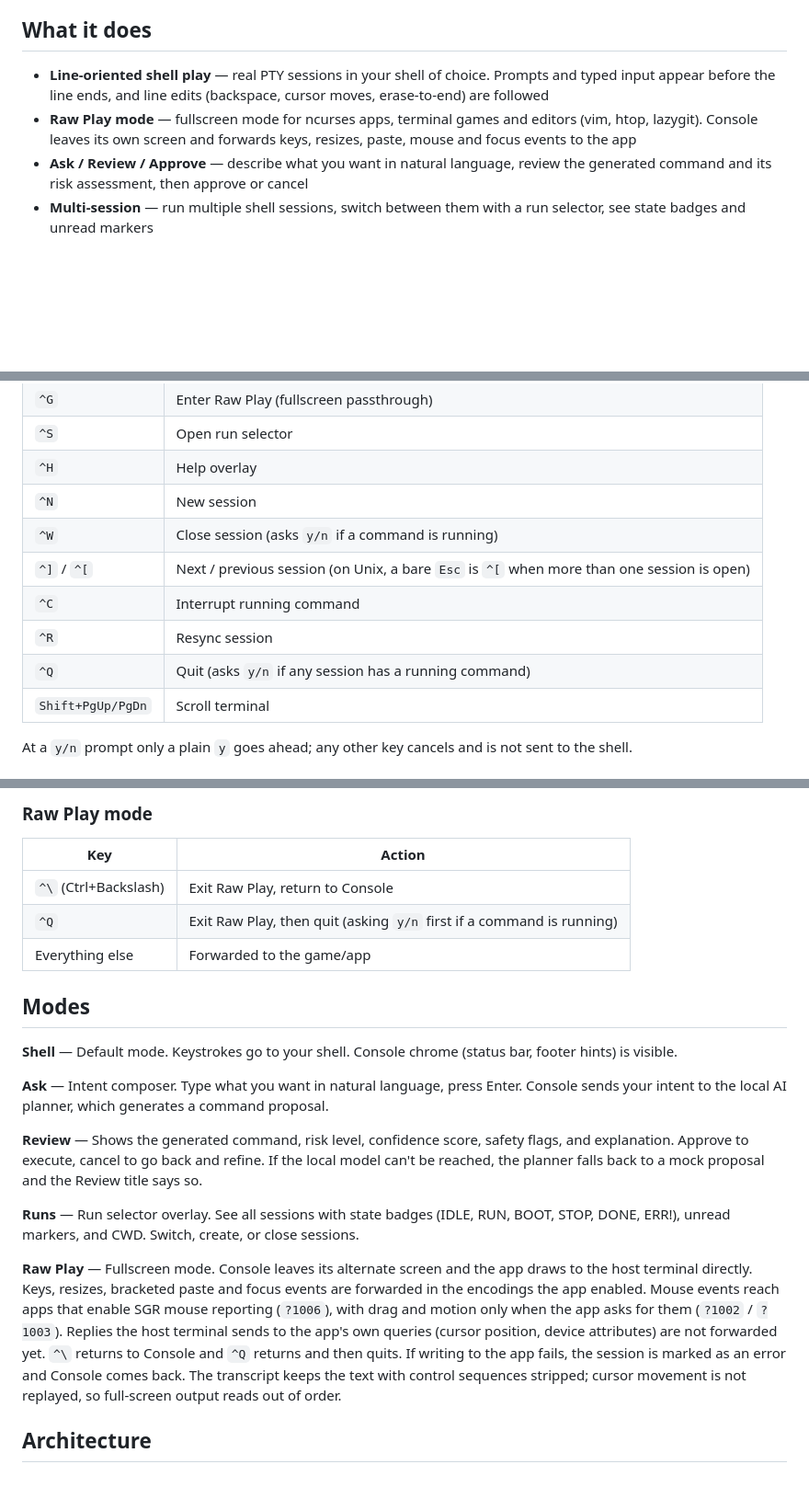
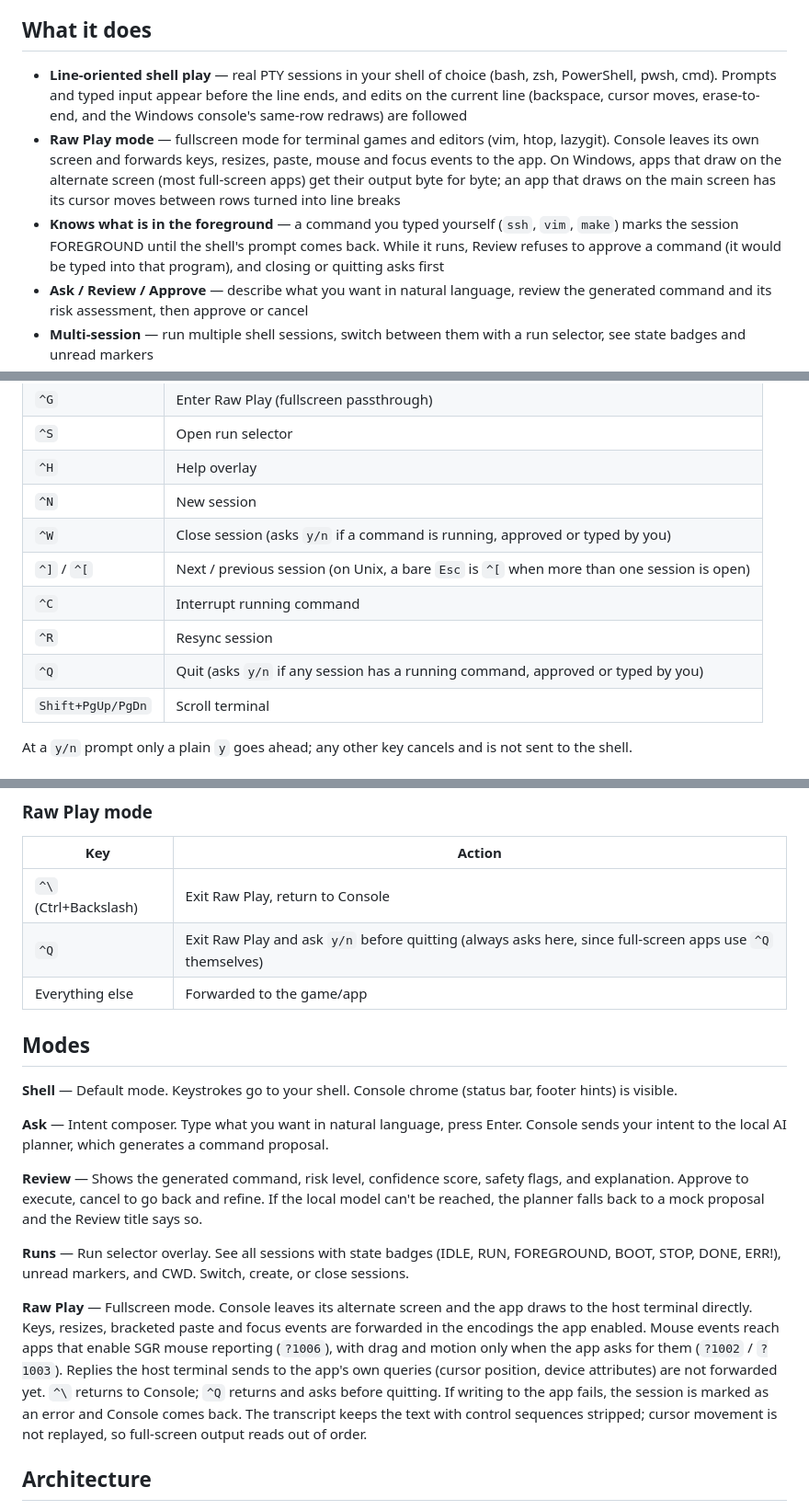
Before and after one commit to mcp-tool-shop-org/commandui, a Markdown page: apps/console/README.md, 3 parts joined by grey strips. Shown at 92% size. GitHub-like rendering; blank space fills up the shorter version.

Commit message:
Document wave 12: typed commands in the foreground, the Ctrl+] clear chord, the boot-stall banner, and Raw Play on Windows.
The console README adds the FOREGROUND state and its guards, says Ctrl+Q
in Raw Play always asks, and states which Windows apps get their output
byte for byte. The terminal page adds userRunning, the 20-second boot
banner, and the per-shell clear-line keys, including the Ctrl+] binding
CommandUI installs in bash and PowerShell sessions.

Co-Authored-By: Claude Opus 5.5 <noreply@anthropic.com>

```diff
--- a/apps/console/README.md
+++ b/apps/console/README.md
@@ -4,8 +4,9 @@ A terminal shell with sidecar AI assistance. You play freely in a real PTY shell
 
 ## What it does
 
-- **Line-oriented shell play** — real PTY sessions in your shell of choice. Prompts and typed input appear before the line ends, and line edits (backspace, cursor moves, erase-to-end) are followed
-- **Raw Play mode** — fullscreen mode for ncurses apps, terminal games and editors (vim, htop, lazygit). Console leaves its own screen and forwards keys, resizes, paste, mouse and focus events to the app
+- **Line-oriented shell play** — real PTY sessions in your shell of choice (bash, zsh, PowerShell, pwsh, cmd). Prompts and typed input appear before the line ends, and edits on the current line (backspace, cursor moves, erase-to-end, and the Windows console's same-row redraws) are followed
+- **Raw Play mode** — fullscreen mode for terminal games and editors (vim, htop, lazygit). Console leaves its own screen and forwards keys, resizes, paste, mouse and focus events to the app. On Windows, apps that draw on the alternate screen (most full-screen apps) get their output byte for byte; an app that draws on the main screen has its cursor moves between rows turned into line breaks
+- **Knows what is in the foreground** — a command you typed yourself (`ssh`, `vim`, `make`) marks the session FOREGROUND until the shell's prompt comes back. While it runs, Review refuses to approve a command (it would be typed into that program), and closing or quitting asks first
 - **Ask / Review / Approve** — describe what you want in natural language, review the generated command and its risk assessment, then approve or cancel
 - **Multi-session** — run multiple shell sessions, switch between them with a run selector, see state badges and unread markers
 - **Session-bound proposals** — Ask records which session you're in, and approval runs the command there. Session switching is refused while Ask or Review is open
@@ -29,11 +30,11 @@ A terminal shell with sidecar AI assistance. You play freely in a real PTY shell
 | `^S` | Open run selector |
 | `^H` | Help overlay |
 | `^N` | New session |
-| `^W` | Close session (asks `y/n` if a command is running) |
+| `^W` | Close session (asks `y/n` if a command is running, approved or typed by you) |
 | `^]` / `^[` | Next / previous session (on Unix, a bare `Esc` is `^[` when more than one session is open) |
 | `^C` | Interrupt running command |
 | `^R` | Resync session |
-| `^Q` | Quit (asks `y/n` if any session has a running command) |
+| `^Q` | Quit (asks `y/n` if any session has a running command, approved or typed by you) |
 | `Shift+PgUp/PgDn` | Scroll terminal |
 
 At a `y/n` prompt only a plain `y` goes ahead; any other key cancels and is not sent to the shell.
@@ -73,7 +74,7 @@ Approval is refused while the command is clipped, while confirmation is pending,
 | Key | Action |
 |-----|--------|
 | `^\` (Ctrl+Backslash) | Exit Raw Play, return to Console |
-| `^Q` | Exit Raw Play, then quit (asking `y/n` first if a command is running) |
+| `^Q` | Exit Raw Play and ask `y/n` before quitting (always asks here, since full-screen apps use `^Q` themselves) |
 | Everything else | Forwarded to the game/app |
 
 ## Modes
@@ -84,9 +85,9 @@ Approval is refused while the command is clipped, while confirmation is pending,
 
 **Review** — Shows the generated command, risk level, confidence score, safety flags, and explanation. Approve to execute, cancel to go back and refine. If the local model can't be reached, the planner falls back to a mock proposal and the Review title says so.
 
-**Runs** — Run selector overlay. See all sessions with state badges (IDLE, RUN, BOOT, STOP, DONE, ERR!), unread markers, and CWD. Switch, create, or close sessions.
+**Runs** — Run selector overlay. See all sessions with state badges (IDLE, RUN, FOREGROUND, BOOT, STOP, DONE, ERR!), unread markers, and CWD. Switch, create, or close sessions.
 
-**Raw Play** — Fullscreen mode. Console leaves its alternate screen and the app draws to the host terminal directly. Keys, resizes, bracketed paste and focus events are forwarded in the encodings the app enabled. Mouse events reach apps that enable SGR mouse reporting (`?1006`), with drag and motion only when the app asks for them (`?1002` / `?1003`). Replies the host terminal sends to the app's own queries (cursor position, device attributes) are not forwarded yet. `^\` returns to Console and `^Q` returns and then quits. If writing to the app fails, the session is marked as an error and Console comes back. The transcript keeps the text with control sequences stripped; cursor movement is not replayed, so full-screen output reads out of order.
+**Raw Play** — Fullscreen mode. Console leaves its alternate screen and the app draws to the host terminal directly. Keys, resizes, bracketed paste and focus events are forwarded in the encodings the app enabled. Mouse events reach apps that enable SGR mouse reporting (`?1006`), with drag and motion only when the app asks for them (`?1002` / `?1003`). Replies the host terminal sends to the app's own queries (cursor position, device attributes) are not forwarded yet. `^\` returns to Console; `^Q` returns and asks before quitting. If writing to the app fails, the session is marked as an error and Console comes back. The transcript keeps the text with control sequences stripped; cursor movement is not replayed, so full-screen output reads out of order.
 
 ## Architecture
 
```
Also changed, not shown: other parts of apps/console/README.md (+2 -1 lines), 1 other file.
